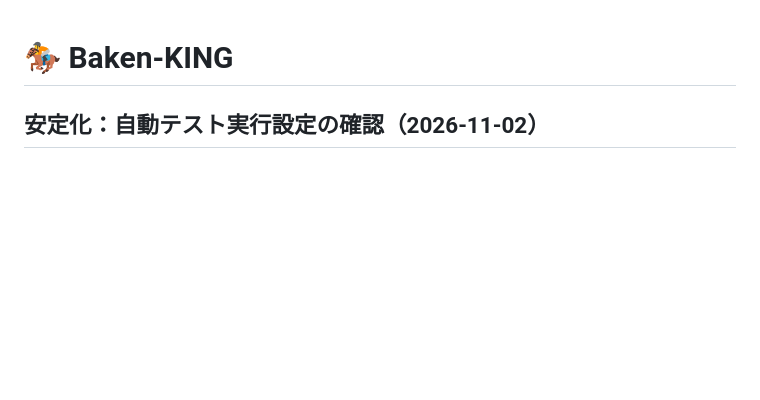
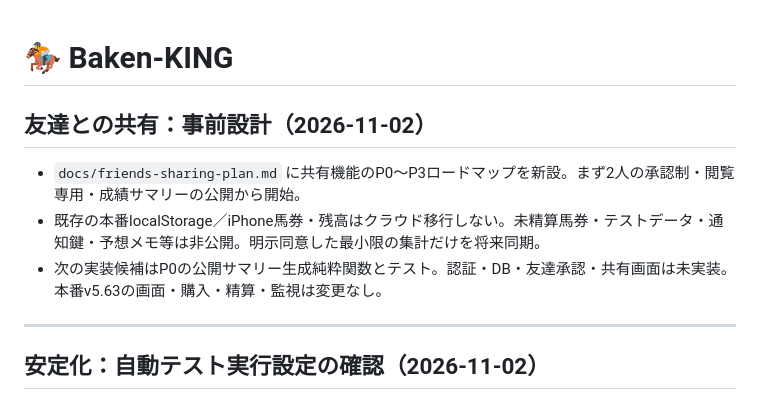
Before and after one commit to rinshan0818-cpu/Baken-KING, a Markdown page: README.md, the part around the change. Drawn GitHub-style; blank space fills up the shorter version.

Commit message:
docs: link friend sharing design roadmap

```diff
--- a/README.md
+++ b/README.md
@@ -1,4 +1,13 @@
 # 🏇 Baken-KING
+
+## 友達との共有：事前設計（2026-11-02）
+
+- `docs/friends-sharing-plan.md` に共有機能のP0〜P3ロードマップを新設。まず2人の承認制・閲覧専用・成績サマリーの公開から開始。
+- 既存の本番localStorage／iPhone馬券・残高はクラウド移行しない。未精算馬券・テストデータ・通知鍵・予想メモ等は非公開。明示同意した最小限の集計だけを将来同期。
+- 次の実装候補はP0の公開サマリー生成純粋関数とテスト。認証・DB・友達承認・共有画面は未実装。本番v5.63の画面・購入・精算・監視は変更なし。
+
+---
+
 
 ## 安定化：自動テスト実行設定の確認（2026-11-02）
 
```
